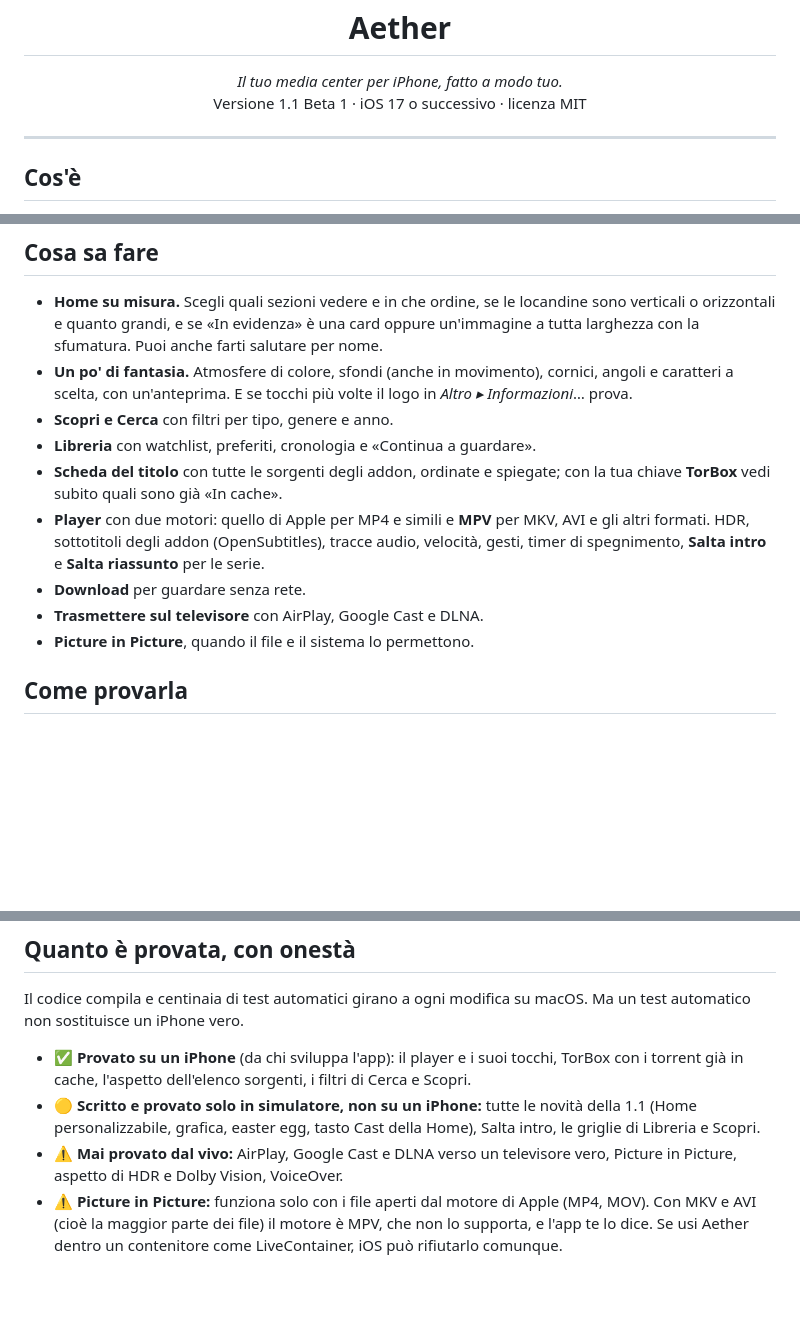
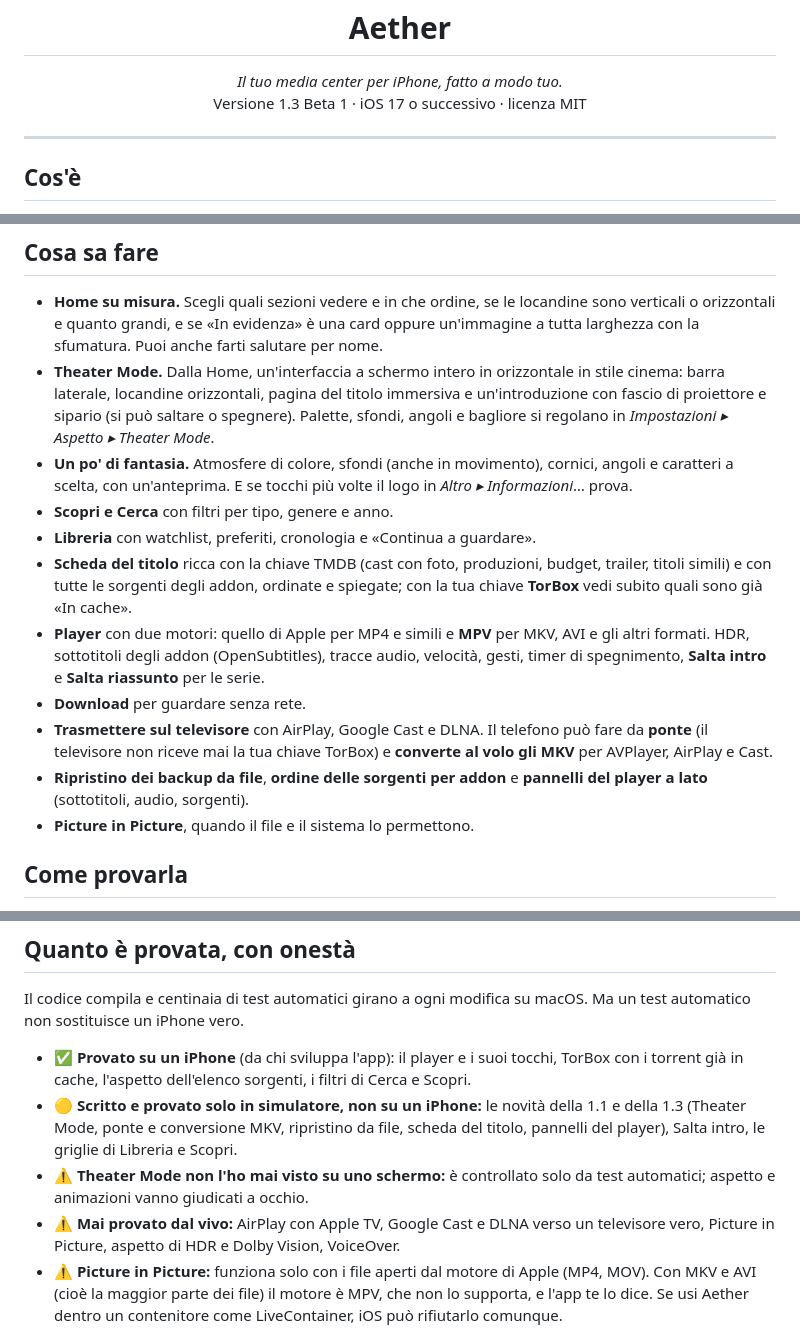
Before and after one commit to LilCCash/Aether-Media-Hub, a Markdown page: README.md, 3 parts joined by grey strips. Drawn GitHub-style; blank space fills up the shorter version.

Commit message:
README: version 1.3 Beta 1 and the new features
Co-Authored-By: Claude Sonnet 5.5 <noreply@anthropic.com>
Claude-Session: https://claude.ai/code/session_01RdgNp77ybFzJHDEYFuDLkG

```diff
--- a/README.md
+++ b/README.md
@@ -6,7 +6,7 @@
 
 <p align="center">
   <em>Il tuo media center per iPhone, fatto a modo tuo.</em><br>
-  Versione 1.1 Beta 1 · iOS 17 o successivo · licenza MIT
+  Versione 1.3 Beta 1 · iOS 17 o successivo · licenza MIT
 </p>
 
 ---
@@ -20,13 +20,15 @@ Aether **non fornisce nessun contenuto**: sei tu a installare gli addon che vuoi
 ## Cosa sa fare
 
 - **Home su misura.** Scegli quali sezioni vedere e in che ordine, se le locandine sono verticali o orizzontali e quanto grandi, e se «In evidenza» è una card oppure un'immagine a tutta larghezza con la sfumatura. Puoi anche farti salutare per nome.
+- **Theater Mode.** Dalla Home, un'interfaccia a schermo intero in orizzontale in stile cinema: barra laterale, locandine orizzontali, pagina del titolo immersiva e un'introduzione con fascio di proiettore e sipario (si può saltare o spegnere). Palette, sfondi, angoli e bagliore si regolano in *Impostazioni ▸ Aspetto ▸ Theater Mode*.
 - **Un po' di fantasia.** Atmosfere di colore, sfondi (anche in movimento), cornici, angoli e caratteri a scelta, con un'anteprima. E se tocchi più volte il logo in *Altro ▸ Informazioni*… prova.
 - **Scopri e Cerca** con filtri per tipo, genere e anno.
 - **Libreria** con watchlist, preferiti, cronologia e «Continua a guardare».
-- **Scheda del titolo** con tutte le sorgenti degli addon, ordinate e spiegate; con la tua chiave **TorBox** vedi subito quali sono già «In cache».
+- **Scheda del titolo** ricca con la chiave TMDB (cast con foto, produzioni, budget, trailer, titoli simili) e con tutte le sorgenti degli addon, ordinate e spiegate; con la tua chiave **TorBox** vedi subito quali sono già «In cache».
 - **Player** con due motori: quello di Apple per MP4 e simili e **MPV** per MKV, AVI e gli altri formati. HDR, sottotitoli degli addon (OpenSubtitles), tracce audio, velocità, gesti, timer di spegnimento, **Salta intro** e **Salta riassunto** per le serie.
 - **Download** per guardare senza rete.
-- **Trasmettere sul televisore** con AirPlay, Google Cast e DLNA.
+- **Trasmettere sul televisore** con AirPlay, Google Cast e DLNA. Il telefono può fare da **ponte** (il televisore non riceve mai la tua chiave TorBox) e **converte al volo gli MKV** per AVPlayer, AirPlay e Cast.
+- **Ripristino dei backup da file**, **ordine delle sorgenti per addon** e **pannelli del player a lato** (sottotitoli, audio, sorgenti).
 - **Picture in Picture**, quando il file e il sistema lo permettono.
 
 ## Come provarla
@@ -43,8 +45,9 @@ Se qualcosa non funziona, in *Impostazioni ▸ Account e dati* puoi attivare un
 Il codice compila e centinaia di test automatici girano a ogni modifica su macOS. Ma un test automatico non sostituisce un iPhone vero.
 
 - ✅ **Provato su un iPhone** (da chi sviluppa l'app): il player e i suoi tocchi, TorBox con i torrent già in cache, l'aspetto dell'elenco sorgenti, i filtri di Cerca e Scopri.
-- 🟡 **Scritto e provato solo in simulatore, non su un iPhone:** tutte le novità della 1.1 (Home personalizzabile, grafica, easter egg, tasto Cast della Home), Salta intro, le griglie di Libreria e Scopri.
-- ⚠️ **Mai provato dal vivo:** AirPlay, Google Cast e DLNA verso un televisore vero, Picture in Picture, aspetto di HDR e Dolby Vision, VoiceOver.
+- 🟡 **Scritto e provato solo in simulatore, non su un iPhone:** le novità della 1.1 e della 1.3 (Theater Mode, ponte e conversione MKV, ripristino da file, scheda del titolo, pannelli del player), Salta intro, le griglie di Libreria e Scopri.
+- ⚠️ **Theater Mode non l'ho mai visto su uno schermo:** è controllato solo da test automatici; aspetto e animazioni vanno giudicati a occhio.
+- ⚠️ **Mai provato dal vivo:** AirPlay con Apple TV, Google Cast e DLNA verso un televisore vero, Picture in Picture, aspetto di HDR e Dolby Vision, VoiceOver.
 - ⚠️ **Picture in Picture:** funziona solo con i file aperti dal motore di Apple (MP4, MOV). Con MKV e AVI (cioè la maggior parte dei file) il motore è MPV, che non lo supporta, e l'app te lo dice. Se usi Aether dentro un contenitore come LiveContainer, iOS può rifiutarlo comunque.
 
 L'elenco completo, funzione per funzione, è nella [documentazione tecnica](docs/00-TECNICO.md).
```
Also changed, not shown: other parts of README.md (+1 -0 lines).
